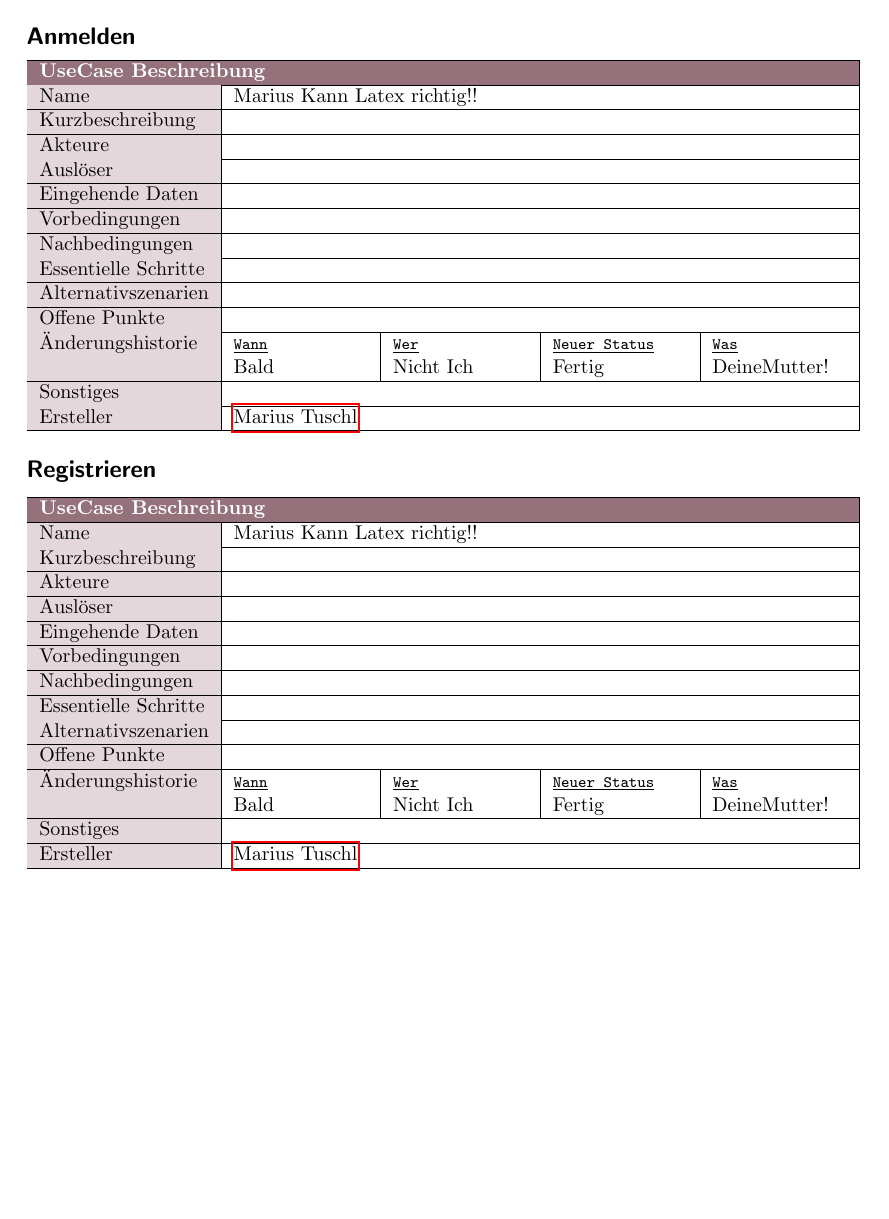
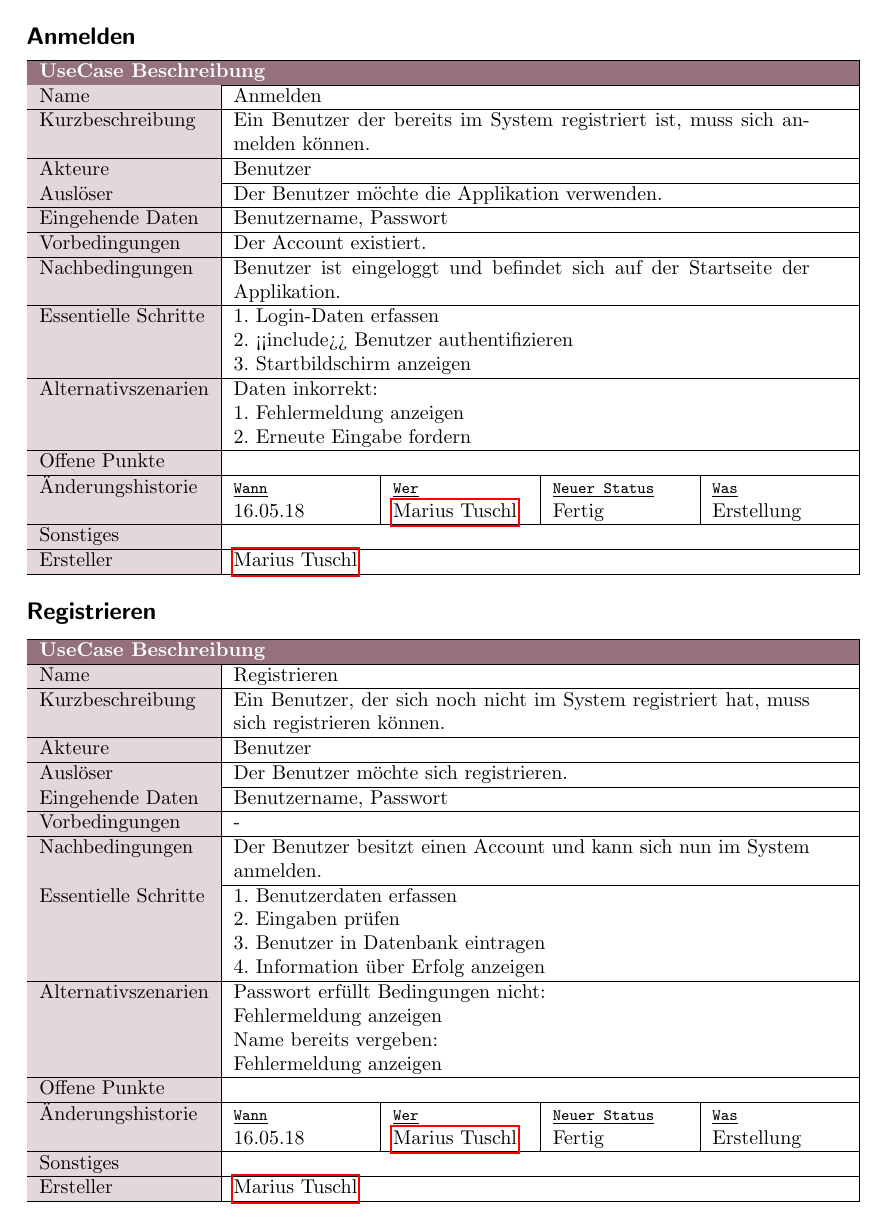
Before and after one commit to H4xxd/SE_SS18, a LaTeX document (SE_Projektbericht.tex, which reads docs/2_UseCaseBeschreibungen/UCB_Marius.tex): part of page 13 of 15, cut so that both start at the same text. Compiled offline with pdfLaTeX; an older LaTeX class or package is replaced by its successor.

Commit message:
Added use case descriptions

```diff
--- a/docs/2_UseCaseBeschreibungen/UCB_Marius.tex
+++ b/docs/2_UseCaseBeschreibungen/UCB_Marius.tex
@@ -4,28 +4,32 @@
 	\hline
 	\multicolumn{5}{|l|}{\colorcell{UseCase Beschreibung}}\\
 	\hline
-	Name&\multicolumn{4}{p{\ylength}|}{Marius Kann Latex richtig!!}\\
+	Name&\multicolumn{4}{p{\ylength}|}{Anmelden}\\
 	\hline
-	Kurzbeschreibung&\multicolumn{4}{p{\ylength}|}{}\\
+	Kurzbeschreibung&\multicolumn{4}{p{\ylength}|}{Ein Benutzer der bereits im System registriert ist, muss sich anmelden können.}\\
 	\hline
-	Akteure&\multicolumn{4}{p{\ylength}|}{}\\
+	Akteure&\multicolumn{4}{p{\ylength}|}{Benutzer}\\
 	\hline
-	Auslöser&\multicolumn{4}{p{\ylength}|}{}\\
+	Auslöser&\multicolumn{4}{p{\ylength}|}{Der Benutzer möchte die Applikation verwenden.}\\
 	\hline
-	Eingehende Daten&\multicolumn{4}{p{\ylength}|}{}\\
+	Eingehende Daten&\multicolumn{4}{p{\ylength}|}{Benutzername, Passwort}\\
 	\hline
-	Vorbedingungen&\multicolumn{4}{p{\ylength}|}{}\\
+	Vorbedingungen&\multicolumn{4}{p{\ylength}|}{Der Account existiert.}\\
 	\hline
-	Nachbedingungen&\multicolumn{4}{p{\ylength}|}{}\\
+	Nachbedingungen&\multicolumn{4}{p{\ylength}|}{Benutzer ist eingeloggt und befindet sich auf der Startseite der Applikation.}\\
 	\hline
-	Essentielle Schritte&\multicolumn{4}{p{\ylength}|}{}\\
+	Essentielle Schritte&\multicolumn{4}{p{\ylength}|}{1. Login-Daten erfassen\newline
+	2. <<include>> Benutzer authentifizieren\newline
+	3. Startbildschirm anzeigen}\\
 	\hline
-	Alternativszenarien&\multicolumn{4}{p{\ylength}|}{}\\
+	Alternativszenarien&\multicolumn{4}{p{\ylength}|}{Daten inkorrekt:\newline
+	1. Fehlermeldung anzeigen\newline
+	2. Erneute Eingabe fordern}\\
 	\hline
 	Offene Punkte&\multicolumn{4}{p{\ylength}|}{}\\
 	\hline
 	Änderungshistorie&{\footnotesize\underline{\texttt{Wann}}}&{\footnotesize\underline{\texttt{Wer}}}&{\footnotesize\underline{\texttt{Neuer Status}}}&{\footnotesize\underline{\texttt{Was}}}\\
-	&Bald&Nicht Ich&Fertig&DeineMutter!\\
+	&16.05.18&\hyperref[person:MariusTuschl]{Marius Tuschl}&Fertig&Erstellung\\
 	\hline
 	Sonstiges&\multicolumn{4}{p{\ylength}|}{}\\
 	\hline
@@ -39,28 +43,34 @@
 	\hline
 	\multicolumn{5}{|l|}{\colorcell{UseCase Beschreibung}}\\
 	\hline
-	Name&\multicolumn{4}{p{\ylength}|}{Marius Kann Latex richtig!!}\\
+	Name&\multicolumn{4}{p{\ylength}|}{Registrieren}\\
 	\hline
-	Kurzbeschreibung&\multicolumn{4}{p{\ylength}|}{}\\
+	Kurzbeschreibung&\multicolumn{4}{p{\ylength}|}{Ein Benutzer, der sich noch nicht im System registriert hat, muss sich registrieren können.}\\
 	\hline
-	Akteure&\multicolumn{4}{p{\ylength}|}{}\\
+	Akteure&\multicolumn{4}{p{\ylength}|}{Benutzer}\\
 	\hline
-	Auslöser&\multicolumn{4}{p{\ylength}|}{}\\
+	Auslöser&\multicolumn{4}{p{\ylength}|}{Der Benutzer möchte sich registrieren.}\\
 	\hline
-	Eingehende Daten&\multicolumn{4}{p{\ylength}|}{}\\
+	Eingehende Daten&\multicolumn{4}{p{\ylength}|}{Benutzername, Passwort}\\
 	\hline
-	Vorbedingungen&\multicolumn{4}{p{\ylength}|}{}\\
+	Vorbedingungen&\multicolumn{4}{p{\ylength}|}{-}\\
 	\hline
-	Nachbedingungen&\multicolumn{4}{p{\ylength}|}{}\\
+	Nachbedingungen&\multicolumn{4}{p{\ylength}|}{Der Benutzer besitzt einen Account und kann sich nun im System anmelden.}\\
 	\hline
-	Essentielle Schritte&\multicolumn{4}{p{\ylength}|}{}\\
+	Essentielle Schritte&\multicolumn{4}{p{\ylength}|}{1. Benutzerdaten erfassen\newline
+	2. Eingaben prüfen\newline
+	3. Benutzer in Datenbank eintragen\newline
+	4. Information über Erfolg anzeigen}\\
 	\hline
-	Alternativszenarien&\multicolumn{4}{p{\ylength}|}{}\\
+	Alternativszenarien&\multicolumn{4}{p{\ylength}|}{Passwort erfüllt Bedingungen nicht:\newline
+	Fehlermeldung anzeigen\newline
+	Name bereits vergeben:\newline
+	Fehlermeldung anzeigen}\\
 	\hline
 	Offene Punkte&\multicolumn{4}{p{\ylength}|}{}\\
 	\hline
 	Änderungshistorie&{\footnotesize\underline{\texttt{Wann}}}&{\footnotesize\underline{\texttt{Wer}}}&{\footnotesize\underline{\texttt{Neuer Status}}}&{\footnotesize\underline{\texttt{Was}}}\\
-	&Bald&Nicht Ich&Fertig&DeineMutter!\\
+	&16.05.18&\hyperref[person:MariusTuschl]{Marius Tuschl}&Fertig&Erstellung\\
 	\hline
 	Sonstiges&\multicolumn{4}{p{\ylength}|}{}\\
 	\hline
```
